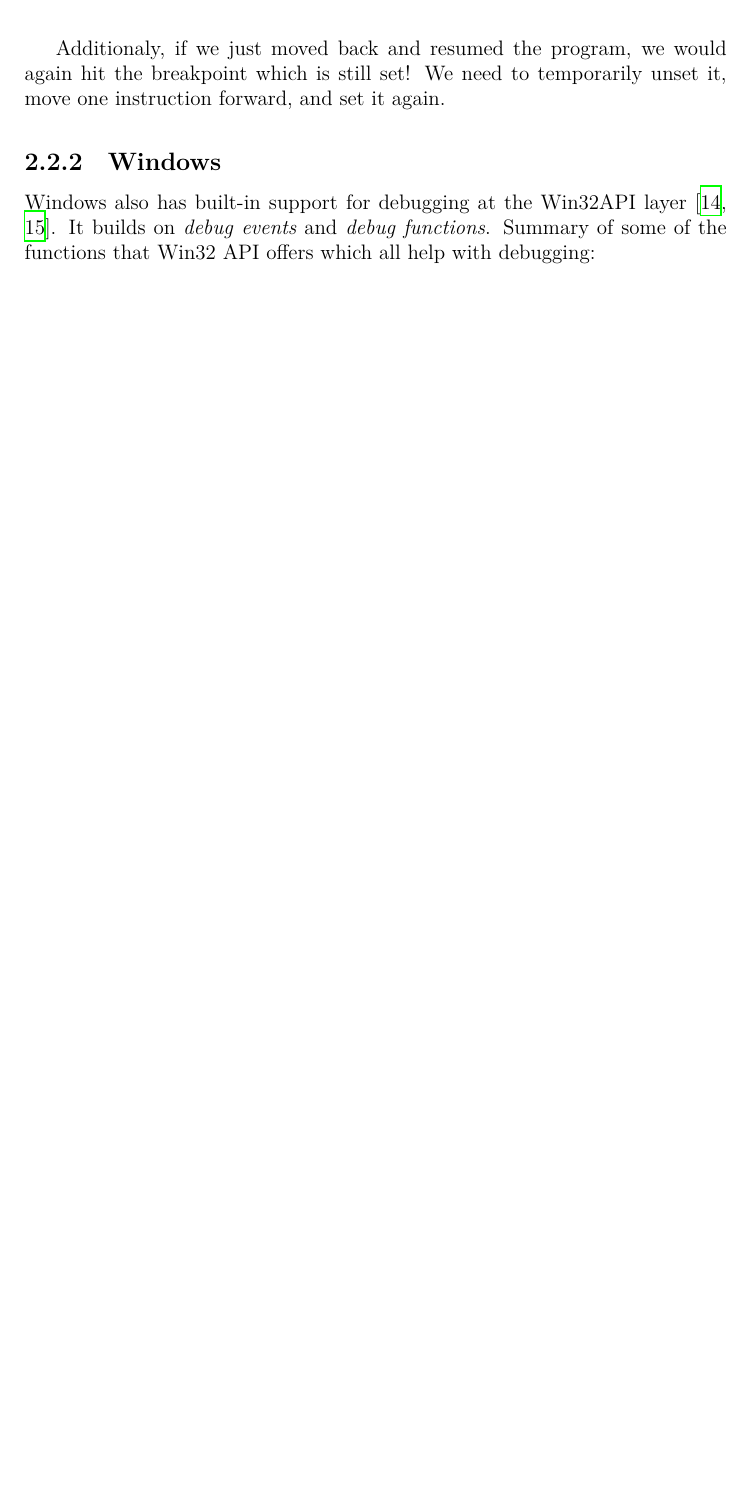
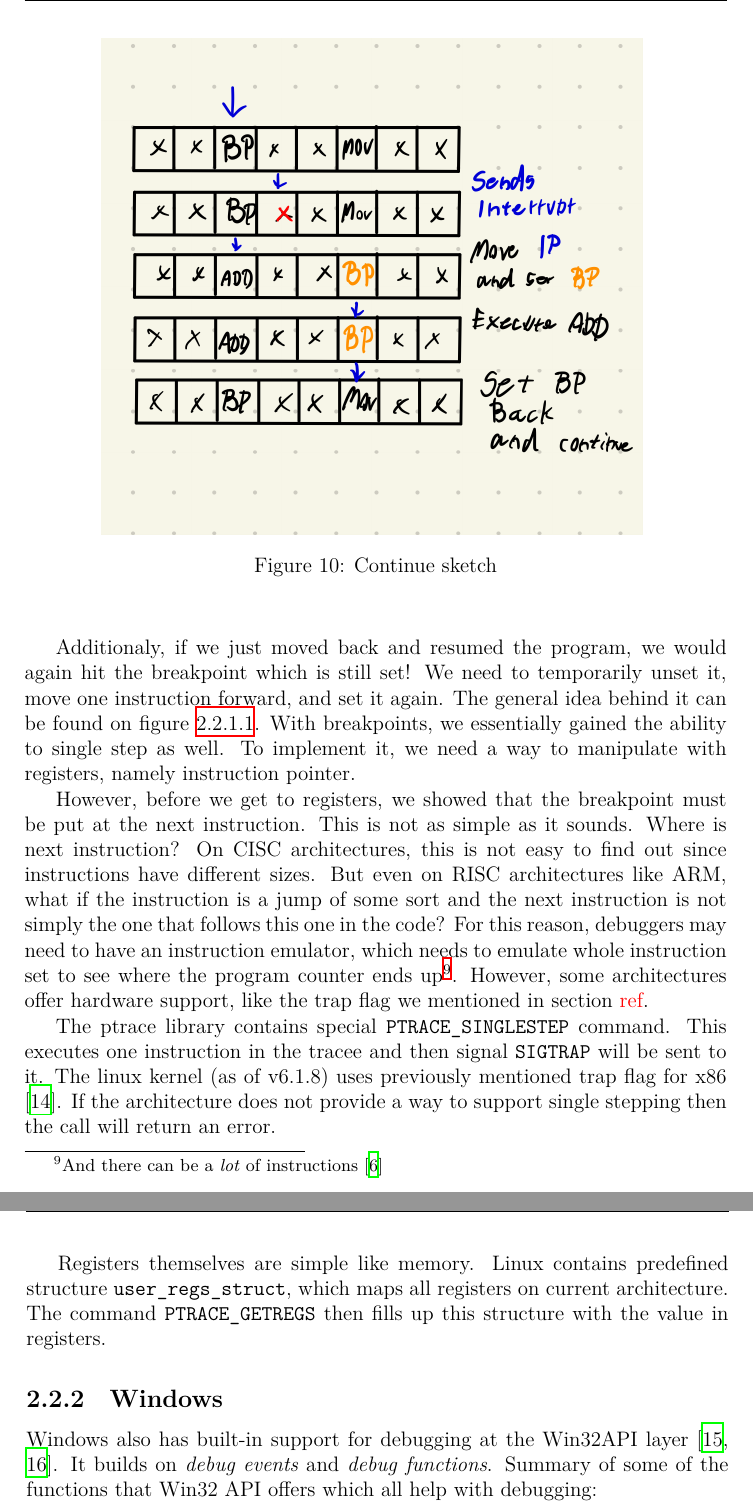
Before and after one commit to Gregofi/thesis, a LaTeX thesis (main.tex, which reads chapters/1.tex): part of page 31 of 45 before the commit and two parts of pages 31 and 32 of 45 after it, the two joined at a grey line, cut at the place of the change, the shorter picture padded with empty space. Compiled offline with XeLaTeX; a LaTeX package or settings file that is missing is left out.

Commit message:
Minor changes

```diff
--- a/chapters/1.tex
+++ b/chapters/1.tex
@@ -381,11 +382,40 @@ by hand - Reverse engineered from LLDB source code}.).
 
 Additionaly, if we just moved back and resumed the program, we would again hit
 the breakpoint which is still set! We need to temporarily unset it, move one
-instruction forward, and set it again.
+instruction forward, and set it again. The general idea behind it can be found
+on figure \ref{fig:continue}. With breakpoints, we essentially gained the
+ability to single step as well. To implement it, we need a way to manipulate
+with registers, namely instruction pointer.
 
-\begin{figure}
-    \includegraphics{media/breakpoint_tbd}
+\begin{figure}\label{fig:continue}
+    \centering
+    \includegraphics[width=100mm,scale=0.5]{media/breakpoint_tbd}
+    \caption{Continue sketch}
 \end{figure}
+
+However, before we get to registers, we showed that the breakpoint must be put
+at the next instruction. This is not as simple as it sounds. Where is next
+instruction? On CISC architectures, this is not easy to find out since
+instructions have different sizes. But even on RISC architectures like ARM,
+what if the instruction is a jump of some sort and the next instruction is not
+simply the one that follows this one in the code? For this reason, debuggers may
+need to have an instruction emulator, which needs to emulate whole instruction
+set to see where the program counter ends up\footnote{And there can be a
+\textit{lot} of instructions \cite{intel-manual}}. However, some architectures
+offer hardware support, like the trap flag we mentioned in section \todo{ref}.
+
+The ptrace library contains special \texttt{PTRACE\_SINGLESTEP} command. This
+executes one instruction in the tracee and then signal \texttt{SIGTRAP} will be
+sent to it. The linux kernel (as of v6.1.8) uses previously mentioned trap flag
+for x86 \cite{linuxkernel-trapflag}. If the architecture does not provide a way
+to support single stepping then the call will return an error.
+
+Registers themselves are simple like memory. Linux contains predefined structure
+\texttt{user\_regs\_struct}, which maps all registers on current architecture.
+The command \texttt{PTRACE\_GETREGS} then fills up this structure with the
+value in registers.
+
+
 
 \subsection{Windows}
 Windows also has built-in support for debugging at the Win32API layer
```
Also changed, not shown: ref.bib (+7 -0 lines), chapters/1.tex (3 more changed lines).
